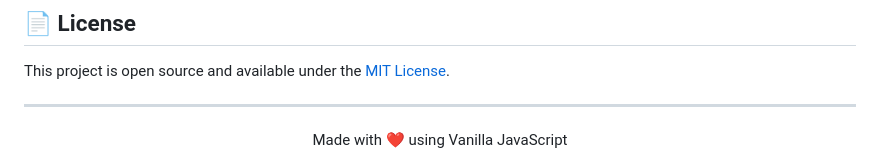
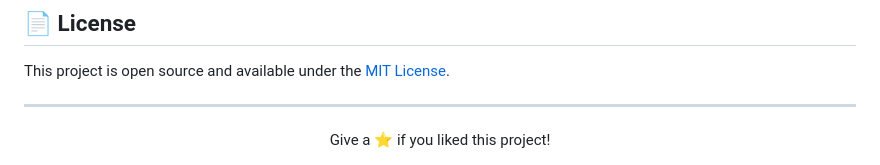
Before and after one commit to AshishKumar013/AK-Store-Js, a Markdown page: README.md, the part around the change. GitHub-like rendering.

Commit message:
Update footer message in README.md

```diff
--- a/README.md
+++ b/README.md
@@ -170,5 +170,5 @@ This project is open source and available under the [MIT License](LICENSE).
 ---
 
 <div align="center">
-  Made with ❤️ using Vanilla JavaScript
-</div>
+    Give a ⭐ if you liked this project!
+ </div>
```
